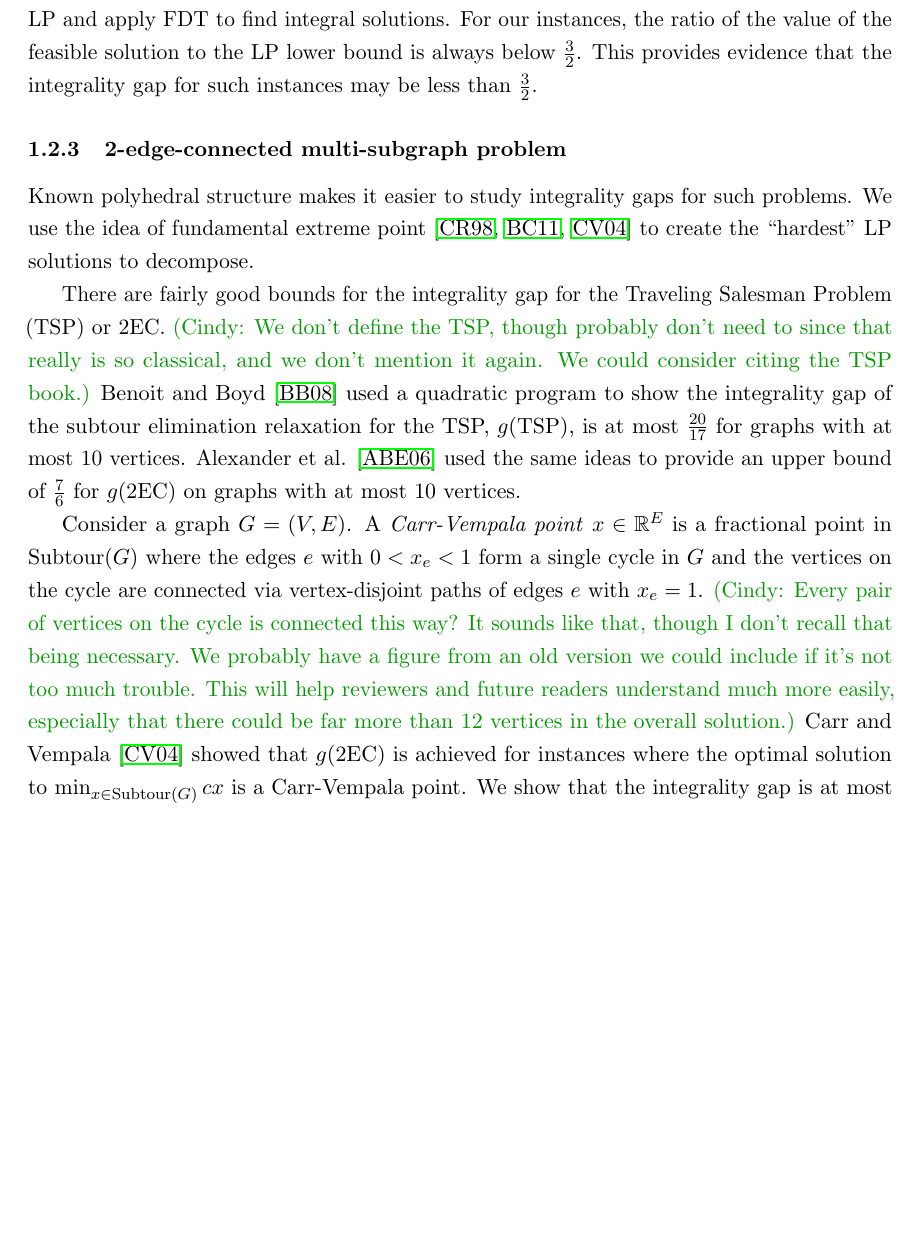
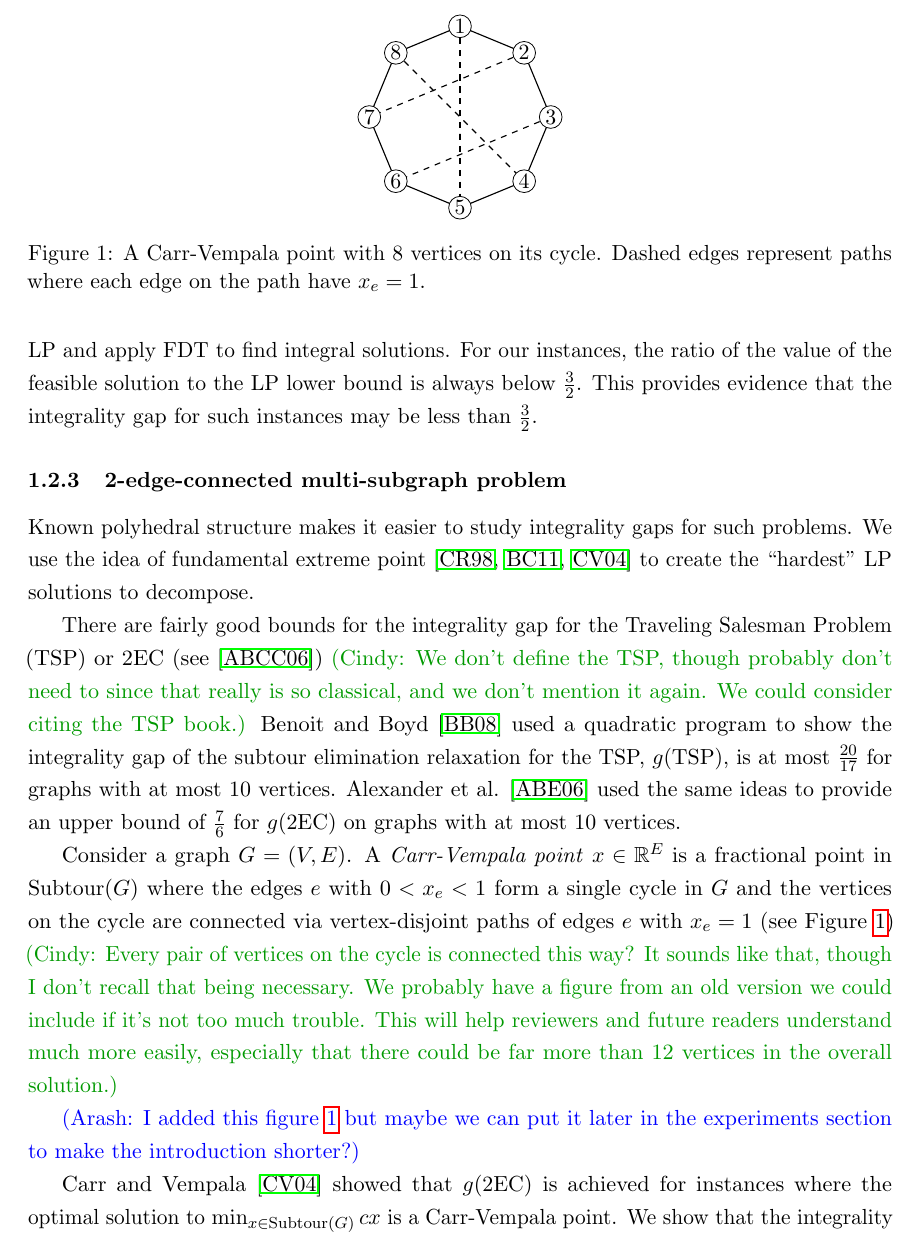
Before and after one commit to ahaddada/FDT, a LaTeX paper (FDT2020/FDT.tex, which reads FDT2020/Introduction.tex): part of page 8 of 24, cut at the place of the change, the shorter picture padded with empty space. Compiled offline with pdfLaTeX.

Commit message:
Carr-Vempala point figure added, TSP book reference added, Comments replied

```diff
--- a/FDT2020/Introduction.tex
+++ b/FDT2020/Introduction.tex
@@ -236,10 +236,65 @@ where $\cov(e)$ for $e \in T$ is the set of edges $\ell \in E\setminus T$ such t
 \subsubsection{2-edge-connected multi-subgraph problem}
 Known polyhedral structure makes it easier to study integrality gaps for such problems. We use the idea of fundamental extreme point \cite{carrravi,boydcarr,Carr2004} to create the ``hardest'' LP solutions to decompose.
 
-There are fairly good bounds for the integrality gap for the Traveling Salesman Problem (TSP) or 2EC.
+There are fairly good bounds for the integrality gap for the Traveling Salesman Problem (TSP) or 2EC (see \cite{tspbook})
 \cindy{We don't define the TSP, though probably don't need to since that really is so classical, and we don't mention it again.  We could consider citing the TSP book.}
 Benoit and Boyd~\cite{TSPcompute} used a quadratic program to show the integrality gap of the subtour elimination relaxation for the TSP, $g(\tsp)$, is at most $\frac{20}{17}$ for graphs with at most 10 vertices. Alexander et al. \cite{alexander2006integrality} used the same ideas to provide an upper bound of $\frac{7}{6}$ for $g(\2ec)$ on graphs with at most 10 vertices.
 
-Consider a graph $G=(V,E)$. A \textit{Carr-Vempala point} $x\in \mathbb{R}^E$ is a fractional point in $\subtour(G)$ where the edges $e$ with $0<x_e<1$ form a single cycle in $G$ and the vertices on the cycle are connected via vertex-disjoint paths of edges $e$ with $x_e =1$.
+Consider a graph $G=(V,E)$. A \textit{Carr-Vempala point} $x\in \mathbb{R}^E$ is a fractional point in $\subtour(G)$ where the edges $e$ with $0<x_e<1$ form a single cycle in $G$ and the vertices on the cycle are connected via vertex-disjoint paths of edges $e$ with $x_e =1$ (see Figure \ref{fig:CVpoint})
 \cindy{Every pair of vertices on the cycle is connected this way? It sounds like that, though I don't recall that being necessary. We probably have a figure from an old version we could include if it's not too much trouble.  This will help reviewers and future readers understand much more easily, especially that there could be far more than 12 vertices in the overall solution.}
+
+\arash{I added this figure \ref{fig:CVpoint} but maybe we can put it later in the experiments section to make the introduction shorter?}
+
+\begin{figure}
+\centering
+\begin{tikzpicture}[scale=0.4]
+
+
+\draw [dashed] [black, line width=0.2mm] plot [smooth, tension=0] coordinates {(0,4) (0,-4)};
+\draw [dashed] [black, line width=0.2mm] plot [smooth, tension=0] coordinates {(2.83,2.83) (-4,0)};
+\draw [dashed] [black, line width=0.2mm] plot [smooth, tension=0] coordinates {(4,0) (-2.83,-2.83)};
+\draw [dashed] [black, line width=0.2mm] plot [smooth, tension=0] coordinates {(-2.83,2.83) (2.83,-2.83)};
+
+\draw [-] [black, line width=0.2mm] plot [smooth, tension=0] coordinates {(0,4) (2.83,2.83)};
+
+\draw [-] [black, line width=0.2mm] plot [smooth, tension=0] coordinates {(4,0) (2.83,2.83)};
+
+
+\draw [-] [black, line width=0.2mm] plot [smooth, tension=0] coordinates {(4,0) (2.83,-2.83)};
+
+\draw [-] [black, line width=0.2mm] plot [smooth, tension=0] coordinates {(0,-4) (2.83,-2.83)};
+
+\draw [-] [black, line width=0.2mm] plot [smooth, tension=0] coordinates {(0,-4) (-2.83,-2.83)};
+
+\draw [-] [black, line width=0.2mm] plot [smooth, tension=0] coordinates {(-4,0) (-2.83,-2.83)};
+
+\draw [-] [black, line width=0.2mm] plot [smooth, tension=0] coordinates {(-4,0) (-2.83,2.83)};
+
+\draw [-] [black, line width=0.2mm] plot [smooth, tension=0] coordinates {(0,4) (-2.83,2.83)};
+
+
+\draw[black,fill=white] (0,4) ellipse (0.5 cm  and 0.5 cm);
+\draw[black,fill=white] (4,0) ellipse (0.5 cm  and 0.5 cm);
+\draw[black,fill=white] (0,-4) ellipse (0.5 cm  and 0.5 cm);
+\draw[black,fill=white] (-4,0) ellipse (0.5 cm  and 0.5 cm);
+\draw[black,fill=white] (2.83,2.83) ellipse (0.5 cm  and 0.5 cm);
+\draw[black,fill=white] (-2.83,-2.83) ellipse (0.5 cm  and 0.5 cm);
+\draw[black,fill=white] (2.83,-2.83) ellipse (0.5 cm  and 0.5 cm);
+\draw[black,fill=white] (-2.83,2.83) ellipse (0.5 cm  and 0.5 cm);
+
+\node (1) at (0,4) {{1}};
+\node (2) at (2.83,2.83) {{2}};
+\node (3) at (4,0) {{3}};
+\node (4) at (2.83,-2.83) {{4}};
+\node (5) at (0,-4) {{5}};
+\node (6) at (-2.83,-2.83) {{6}};
+\node (7) at (-4,0) {{7}};
+\node (8) at (-2.83,2.83) {{8}};
+\end{tikzpicture}
+\caption{A Carr-Vempala point with 8 vertices on its cycle. Dashed edges represent paths where each edge on the path have $x_e =1$.}
+\label{fig:CVpoint}
+\end{figure}
+
+
+
 Carr and Vempala \cite{Carr2004} showed that $g(\2ec)$ is achieved for instances where the optimal solution to $\min_{x\in \subtour(G)}cx$ is a Carr-Vempala point. We show that the integrality gap is at most $\frac{6}{5}$ for Carr-Vempala points with at most 12 vertices on the cycle formed by the fractional edges.
```
Also changed, not shown: FDT2020/FDT.bib (+9 -0 lines), FDT2020/Introduction.tex (2 more changed lines).
